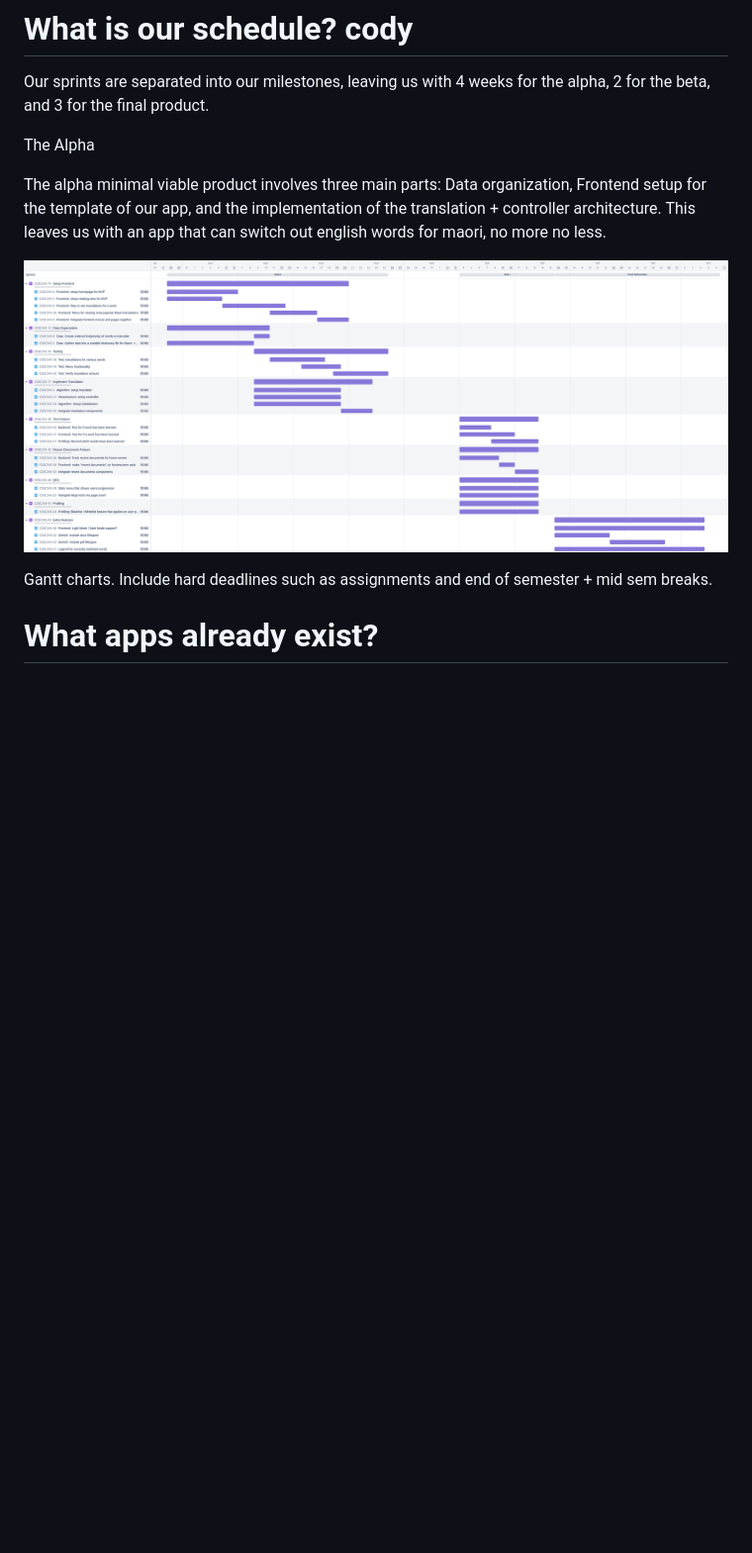
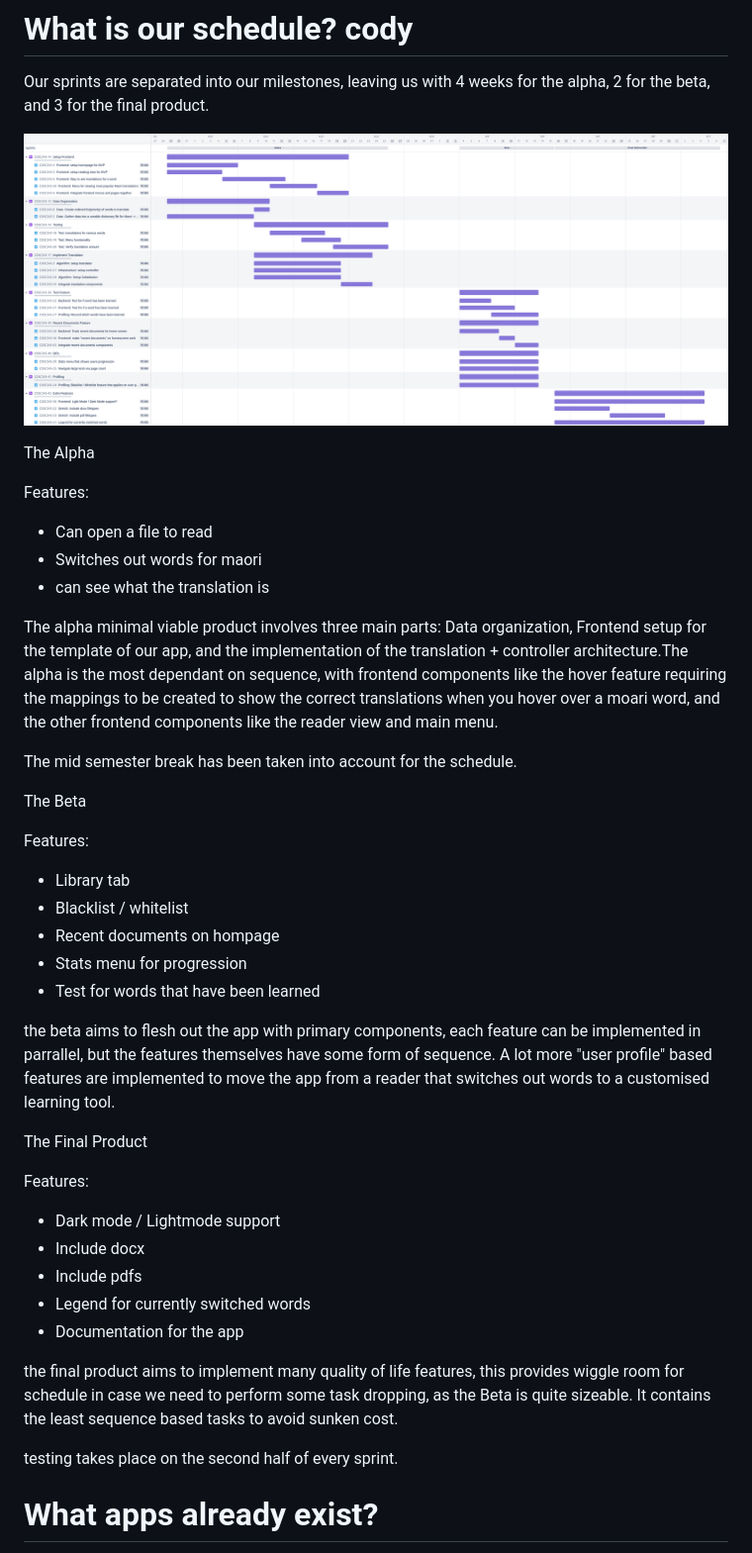
Before and after one commit to theinformationretrievers/cosc345, a Markdown page: report.md, the part around the change. Shown at 99% size. Rendered like a GitHub page; blank space fills up the shorter version.

Commit message:
added more to schedule

```diff
--- a/report.md
+++ b/report.md
@@ -62,14 +62,43 @@ As seen we will have a landing page from which you can open recent books or docu
 
 Our sprints are separated into our milestones, leaving us with 4 weeks for the alpha, 2 for the beta, and 3 for the final product.
 
+![gantt_chart](mockups/gantt_chart.png)
+
 The Alpha
 
-The alpha minimal viable product involves three main parts: Data organization, Frontend setup for the template of our app, and the implementation of the translation + controller architecture. This leaves us with an app that can switch out english words for maori, no more no less.
+Features:
+* Can open a file to read
+* Switches out words for maori
+* can see what the translation is
 
-![gantt_chart](mockups/gantt_chart.png)
+The alpha minimal viable product involves three main parts: Data organization, Frontend setup for the template of our app, and the implementation of the translation + controller architecture.The alpha is the most dependant on sequence, with frontend components like the hover feature requiring the mappings to be created to show the correct translations when you hover over a moari word, and the other frontend components like the reader view and main menu.
 
 
-Gantt charts. Include hard deadlines such as assignments and end of semester + mid sem breaks.
+The mid semester break has been taken into account for the schedule.
+
+The Beta
+
+Features:
+* Library tab
+* Blacklist / whitelist
+* Recent documents on hompage
+* Stats menu for progression
+* Test for words that have been learned
+
+the beta aims to flesh out the app with primary components, each feature can be implemented in parrallel, but the features themselves have some form of sequence. A lot more "user profile" based features are implemented to move the app from a reader that switches out words to a customised learning tool.
+
+The Final Product
+
+Features:
+* Dark mode / Lightmode support
+* Include docx
+* Include pdfs
+* Legend for currently switched words
+* Documentation for the app
+
+the final product aims to implement many quality of life features, this provides wiggle room for schedule in case we need to perform some task dropping, as the Beta is quite sizeable. It contains the least sequence based tasks to avoid sunken cost.
+
+testing takes place on the second half of every sprint.
 
 # What apps already exist?
 
```
